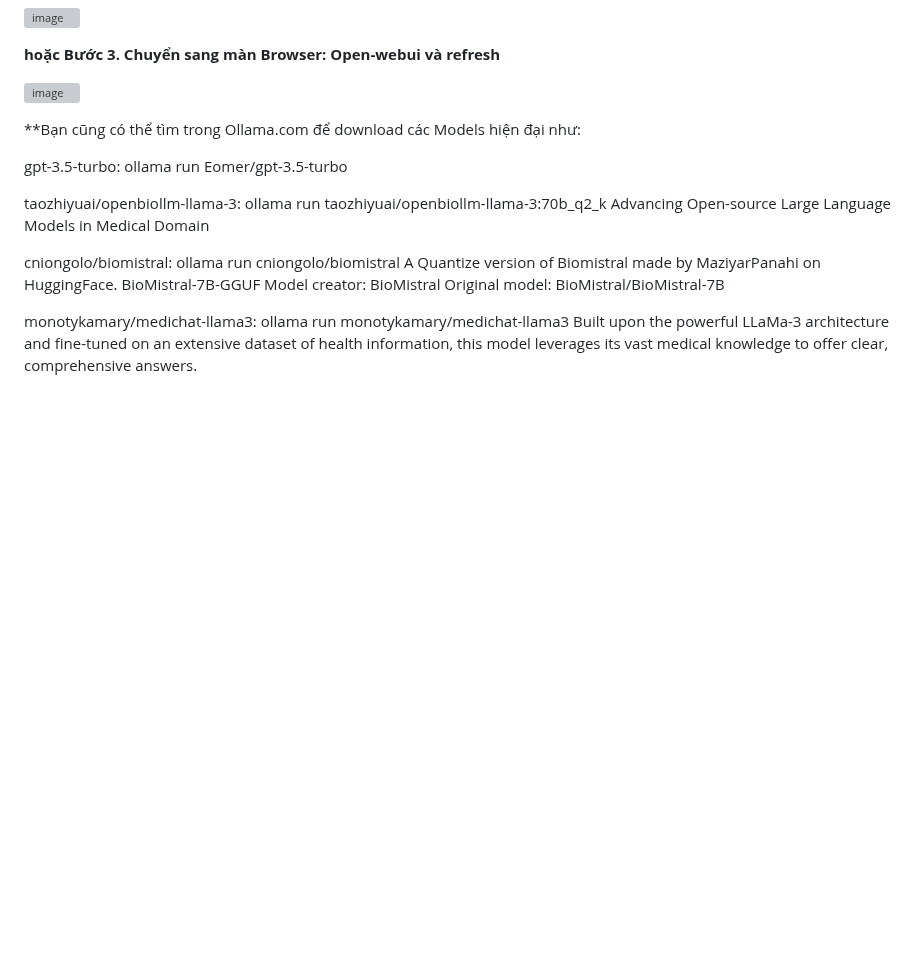
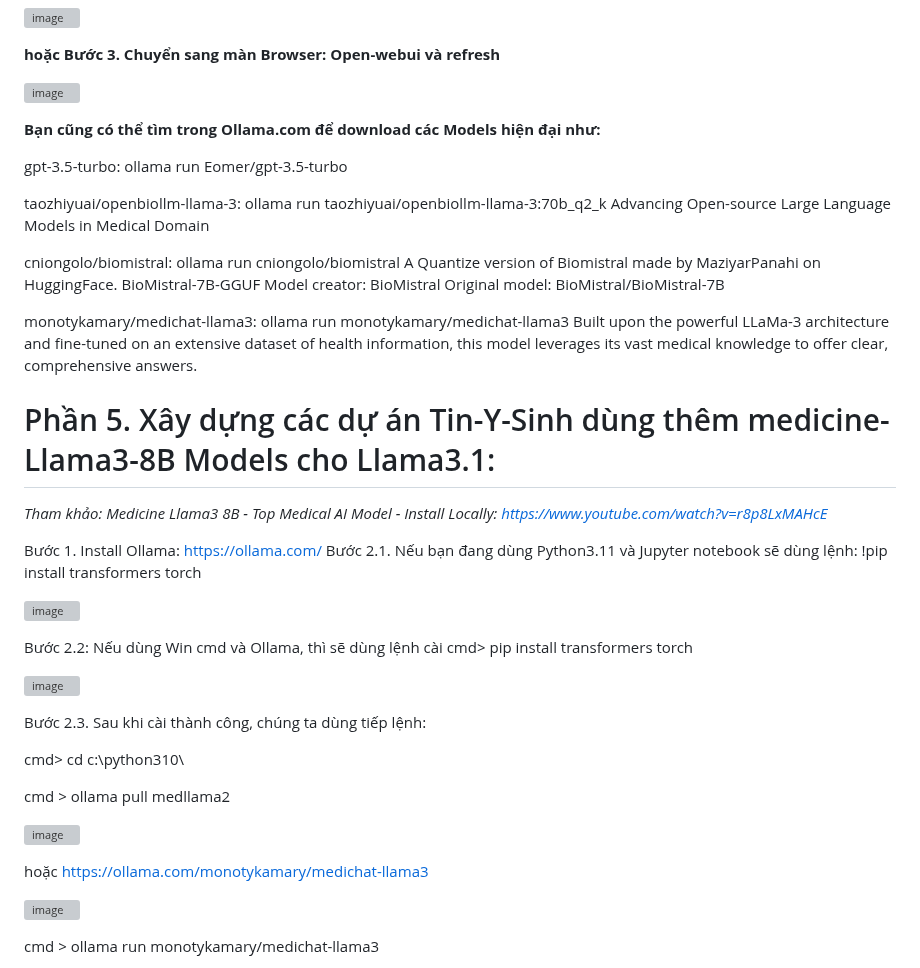
Before and after one commit to PhDLeToanThang/ai-ml-dl, a Markdown page: README.md, the part around one of its changes. Rendered like a GitHub page; blank space fills up the shorter version; grey boxes are pictures that could not be loaded.

```diff
--- a/README.md
+++ b/README.md
@@ -249,7 +249,7 @@ Nhập lệnh: ollama run phi3:3.8b
 
 ![image](https://github.com/user-attachments/assets/6b8c5ed9-2bc8-4a2f-8a6b-7d8d017a1967)
 
-**Bạn cũng có thể tìm trong Ollama.com để download các Models hiện đại như:
+**Bạn cũng có thể tìm trong Ollama.com để download các Models hiện đại như:**
 
 gpt-3.5-turbo:  ollama run Eomer/gpt-3.5-turbo
 
@@ -261,3 +261,32 @@ A Quantize version of Biomistral made by MaziyarPanahi on HuggingFace. BioMistra
 
 monotykamary/medichat-llama3: ollama run monotykamary/medichat-llama3
 Built upon the powerful LLaMa-3 architecture and fine-tuned on an extensive dataset of health information, this model leverages its vast medical knowledge to offer clear, comprehensive answers.
+
+# Phần 5. Xây dựng các dự án Tin-Y-Sinh dùng thêm medicine-Llama3-8B Models cho Llama3.1:
+
+_Tham khảo: Medicine Llama3 8B - Top Medical AI Model - Install Locally: https://www.youtube.com/watch?v=r8p8LxMAHcE_
+
+Bước 1. Install Ollama: https://ollama.com/
+Bước 2.1. Nếu bạn đang dùng Python3.11 và Jupyter notebook sẽ dùng lệnh: !pip install transformers torch
+
+![image](https://github.com/user-attachments/assets/4c9c4544-085a-4e32-88a9-a210bc8215dc)
+
+Bước 2.2: Nếu dùng Win cmd và Ollama, thì sẽ dùng lệnh cài
+cmd> pip install transformers torch
+
+![image](https://github.com/user-attachments/assets/88b6da41-7e48-4aa3-96ef-3ced8cbdce95)
+
+Bước 2.3. Sau khi cài thành công, chúng ta dùng tiếp lệnh:
+
+cmd> cd c:\python310\
+
+cmd > ollama pull medllama2
+
+![image](https://github.com/user-attachments/assets/7e7c43d7-b362-4df3-a9dd-47e02462cd03)
+
+hoặc  https://ollama.com/monotykamary/medichat-llama3
+
+![image](https://github.com/user-attachments/assets/4d34dc8a-508c-46e7-87c0-520f63ef3dae)
+
+cmd > ollama run monotykamary/medichat-llama3
+
```
Also changed, not shown: other parts of README.md (+7 -0 lines).
